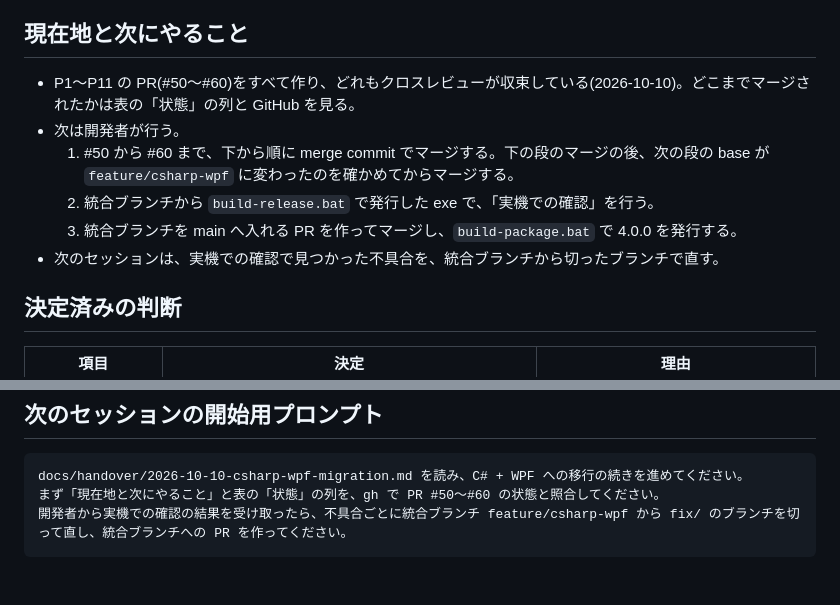
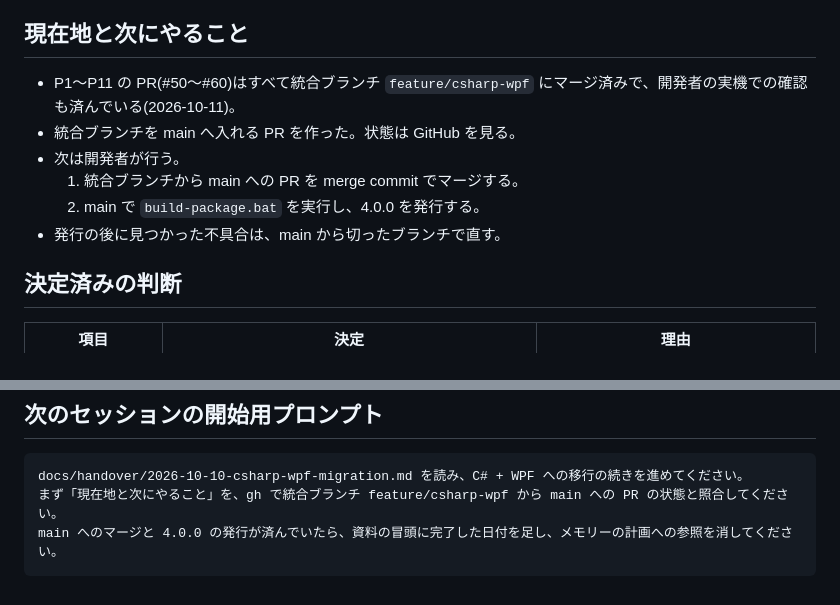
Before and after one commit to ktysne/agent-limit-checker, a Markdown page: docs/handover/2026-10-10-csharp-wpf-migration.md, 2 parts joined by grey strips. GitHub-like rendering.

Commit message:
Record that the migration stack is merged and ready for main

````diff
--- a/docs/handover/2026-10-10-csharp-wpf-migration.md
+++ b/docs/handover/2026-10-10-csharp-wpf-migration.md
@@ -13,12 +13,12 @@ Electron 版(main.js、`src/`、`renderer/`、合計約 4,700 行)を C# + WPF
 
 ## 現在地と次にやること
 
-- P1〜P11 の PR(#50〜#60)をすべて作り、どれもクロスレビューが収束している(2026-10-10)。どこまでマージされたかは表の「状態」の列と GitHub を見る。
+- P1〜P11 の PR(#50〜#60)はすべて統合ブランチ `feature/csharp-wpf` にマージ済みで、開発者の実機での確認も済んでいる(2026-10-11)。
+- 統合ブランチを main へ入れる PR を作った。状態は GitHub を見る。
 - 次は開発者が行う。
-  1. #50 から #60 まで、下から順に merge commit でマージする。下の段のマージの後、次の段の base が `feature/csharp-wpf` に変わったのを確かめてからマージする。
-  2. 統合ブランチから `build-release.bat` で発行した exe で、「実機での確認」を行う。
-  3. 統合ブランチを main へ入れる PR を作ってマージし、`build-package.bat` で 4.0.0 を発行する。
-- 次のセッションは、実機での確認で見つかった不具合を、統合ブランチから切ったブランチで直す。
+  1. 統合ブランチから main への PR を merge commit でマージする。
+  2. main で `build-package.bat` を実行し、4.0.0 を発行する。
+- 発行の後に見つかった不具合は、main から切ったブランチで直す。
 
 ## 決定済みの判断
 
@@ -186,6 +186,6 @@ P0 だけは文書のみの変更なので main へ向ける。
 
 ```text
 docs/handover/2026-10-10-csharp-wpf-migration.md を読み、C# + WPF への移行の続きを進めてください。
-まず「現在地と次にやること」と表の「状態」の列を、gh で PR #50〜#60 の状態と照合してください。
-開発者から実機での確認の結果を受け取ったら、不具合ごとに統合ブランチ feature/csharp-wpf から fix/ のブランチを切って直し、統合ブランチへの PR を作ってください。
+まず「現在地と次にやること」を、gh で統合ブランチ feature/csharp-wpf から main への PR の状態と照合してください。
+main へのマージと 4.0.0 の発行が済んでいたら、資料の冒頭に完了した日付を足し、メモリーの計画への参照を消してください。
 ```
````
Also changed, not shown: other parts of docs/handover/2026-10-10-csharp-wpf-migration.md (+11 -11 lines).
